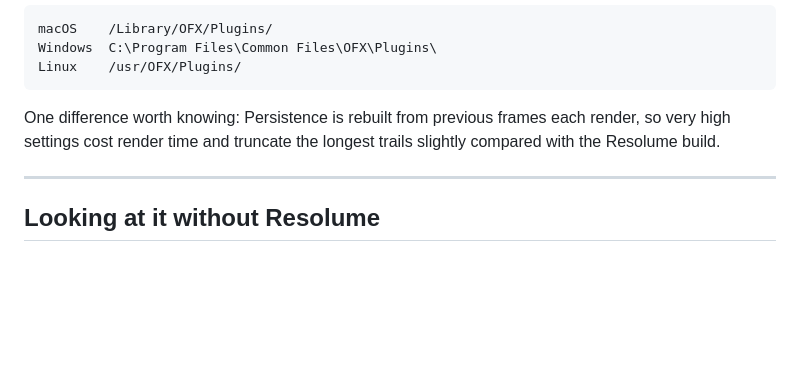
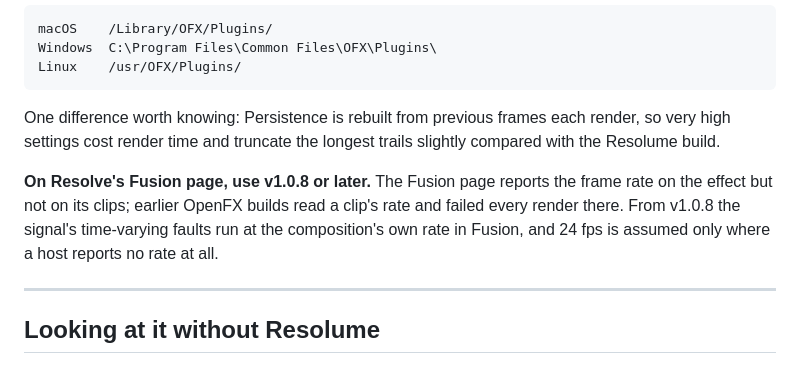
Before and after one commit to stoatworks-labs/old-cathode, a Markdown page: docs/USER-GUIDE.md, the part around the change. GitHub-like rendering; blank space fills up the shorter version.

Commit message:
Docs: v1.0.8
The user guide's OpenFX section now says to use v1.0.8 or later on Resolve's
Fusion page, and why: the page reports the frame rate on the effect but not on
its clips, and earlier builds read a clip's rate and failed every render there.
The README's Not verified list gains the OpenFX host coverage: Resolve Studio
21.1's Fusion page only (2026-10-04); never the Edit or Color page, Vegas, Nuke
or Natron.

Co-Authored-By: Claude Opus 5.5 <noreply@anthropic.com>

```diff
--- a/docs/USER-GUIDE.md
+++ b/docs/USER-GUIDE.md
@@ -153,6 +153,12 @@ One difference worth knowing: Persistence is rebuilt from previous frames each
 render, so very high settings cost render time and truncate the longest trails
 slightly compared with the Resolume build.
 
+**On Resolve's Fusion page, use v1.0.8 or later.** The Fusion page reports the
+frame rate on the effect but not on its clips; earlier OpenFX builds read a
+clip's rate and failed every render there. From v1.0.8 the signal's
+time-varying faults run at the composition's own rate in Fusion, and 24 fps is
+assumed only where a host reports no rate at all.
+
 ---
 
 ## Looking at it without Resolume
```
Also changed, not shown: README.md (+3 -0 lines).
